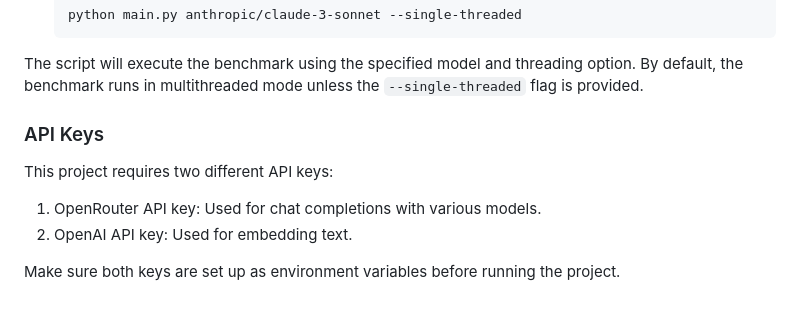
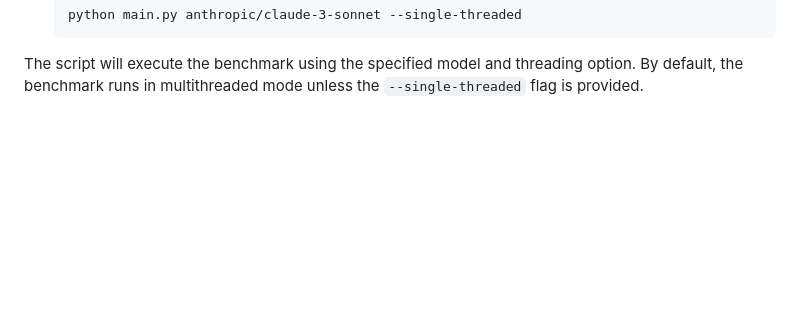
Before and after one commit to aidanmclaughlin/Aidan-Bench, a Markdown page: README.md, the part around the change. Rendered like a GitHub page; blank space fills up the shorter version.

````diff
--- a/README.md
+++ b/README.md
@@ -104,12 +104,3 @@ Examples:
    ```
 
 The script will execute the benchmark using the specified model and threading option. By default, the benchmark runs in multithreaded mode unless the `--single-threaded` flag is provided.
-
-### API Keys
-
-This project requires two different API keys:
-
-1. OpenRouter API key: Used for chat completions with various models.
-2. OpenAI API key: Used for embedding text.
-
-Make sure both keys are set up as environment variables before running the project.
````
